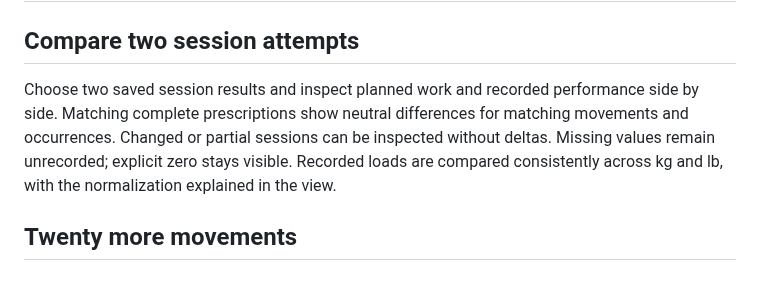
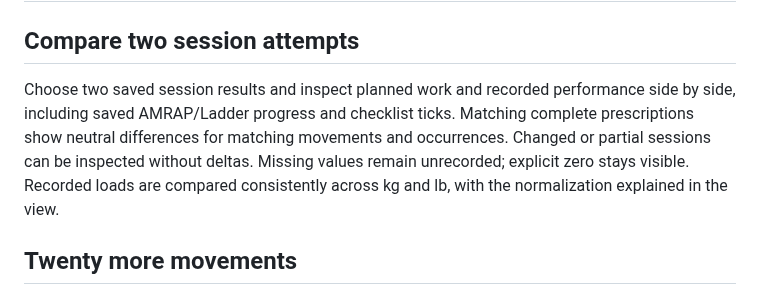
Before and after one commit to StormKiln/NextRound, a Markdown page: docs/release-notes-2.2.0.md, the part around the change. Rendered like a GitHub page.

```diff
--- a/docs/release-notes-2.2.0.md
+++ b/docs/release-notes-2.2.0.md
@@ -2,7 +2,7 @@
 
 ## Compare two session attempts
 
-Choose two saved session results and inspect planned work and recorded performance side by side. Matching complete prescriptions show neutral differences for matching movements and occurrences. Changed or partial sessions can be inspected without deltas. Missing values remain unrecorded; explicit zero stays visible. Recorded loads are compared consistently across kg and lb, with the normalization explained in the view.
+Choose two saved session results and inspect planned work and recorded performance side by side, including saved AMRAP/Ladder progress and checklist ticks. Matching complete prescriptions show neutral differences for matching movements and occurrences. Changed or partial sessions can be inspected without deltas. Missing values remain unrecorded; explicit zero stays visible. Recorded loads are compared consistently across kg and lb, with the normalization explained in the view.
 
 ## Twenty more movements
 
```
Also changed, not shown: docs/training-storage.md (+1 -1 lines), docs/validation-2.2.0.md (+1 -1 lines), docs/screenshots/session-comparison.png, 2 other files.
